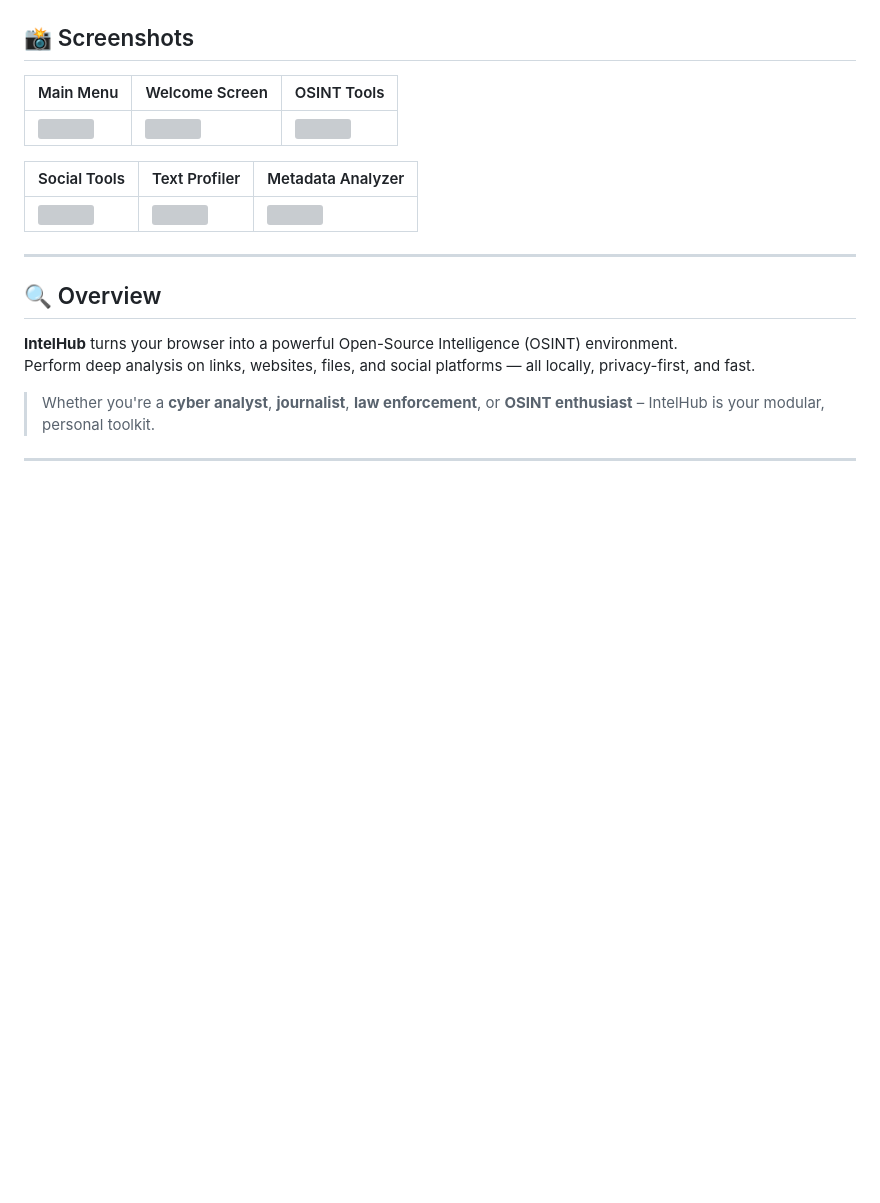
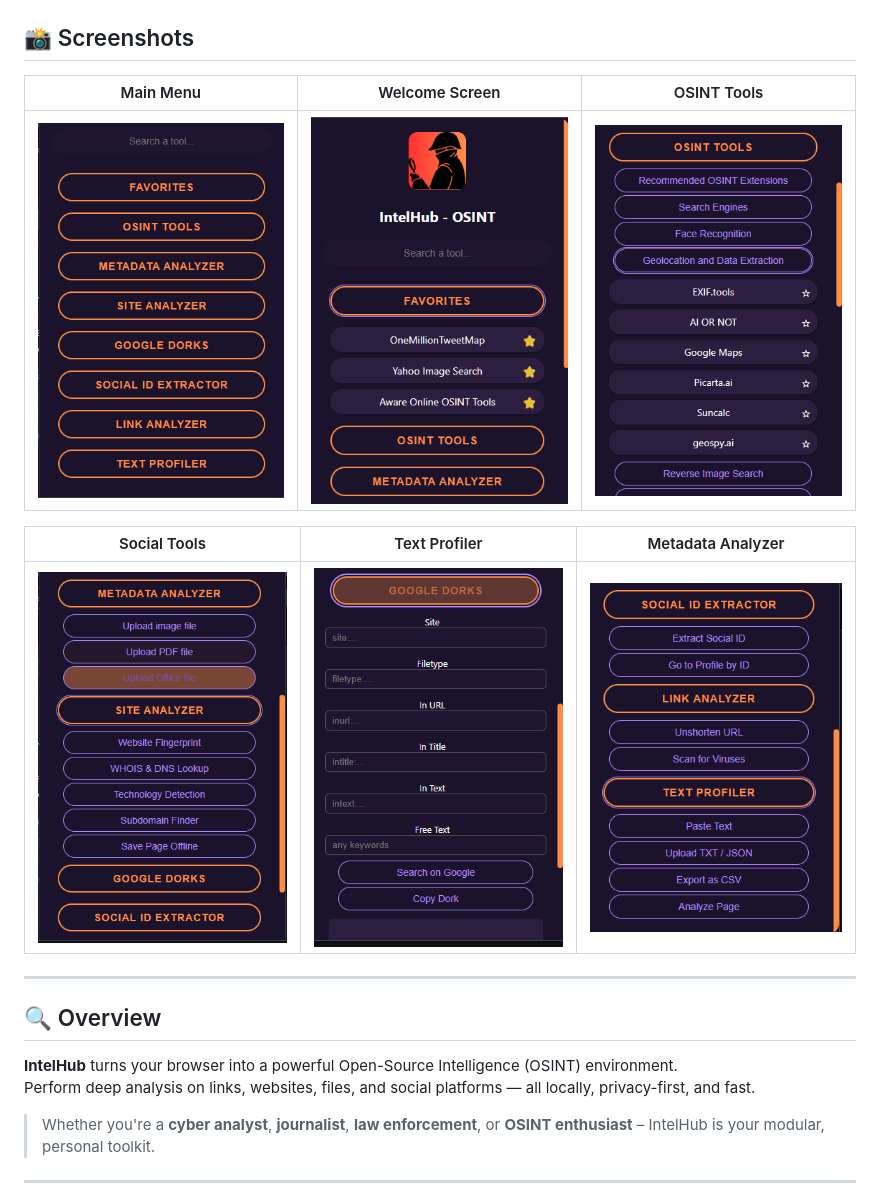
Before and after one commit to tomsec8/IntelHub, a Markdown page: README.md, the part around the change. Rendered like a GitHub page; blank space fills up the shorter version; grey boxes are pictures that could not be loaded.

```diff
--- a/README.md
+++ b/README.md
@@ -16,11 +16,11 @@ A modern and intuitive Chrome extension that brings your favorite OSINT tools, m
 
 | Main Menu | Welcome Screen | OSINT Tools |
 |-----------|----------------|--------------|
-| ![](screenshots/main-menu.png) | ![](screenshots/welcome-screen.png) | ![](screenshots/osint-tools.png) |
+| ![](screenshots/main-menu.PNG) | ![](screenshots/welcome-screen.PNG) | ![](screenshots/osint-tools.PNG) |
 
 | Social Tools | Text Profiler | Metadata Analyzer |
 |--------------|----------------|--------------------|
-| ![](screenshots/social-tools.png) | ![](screenshots/text-profiler.png) | ![](screenshots/metadata-analyzer.png) |
+| ![](screenshots/social-tools.PNG) | ![](screenshots/text-profiler.PNG) | ![](screenshots/metadata-analyzer.PNG) |
 
 
 ---
```
